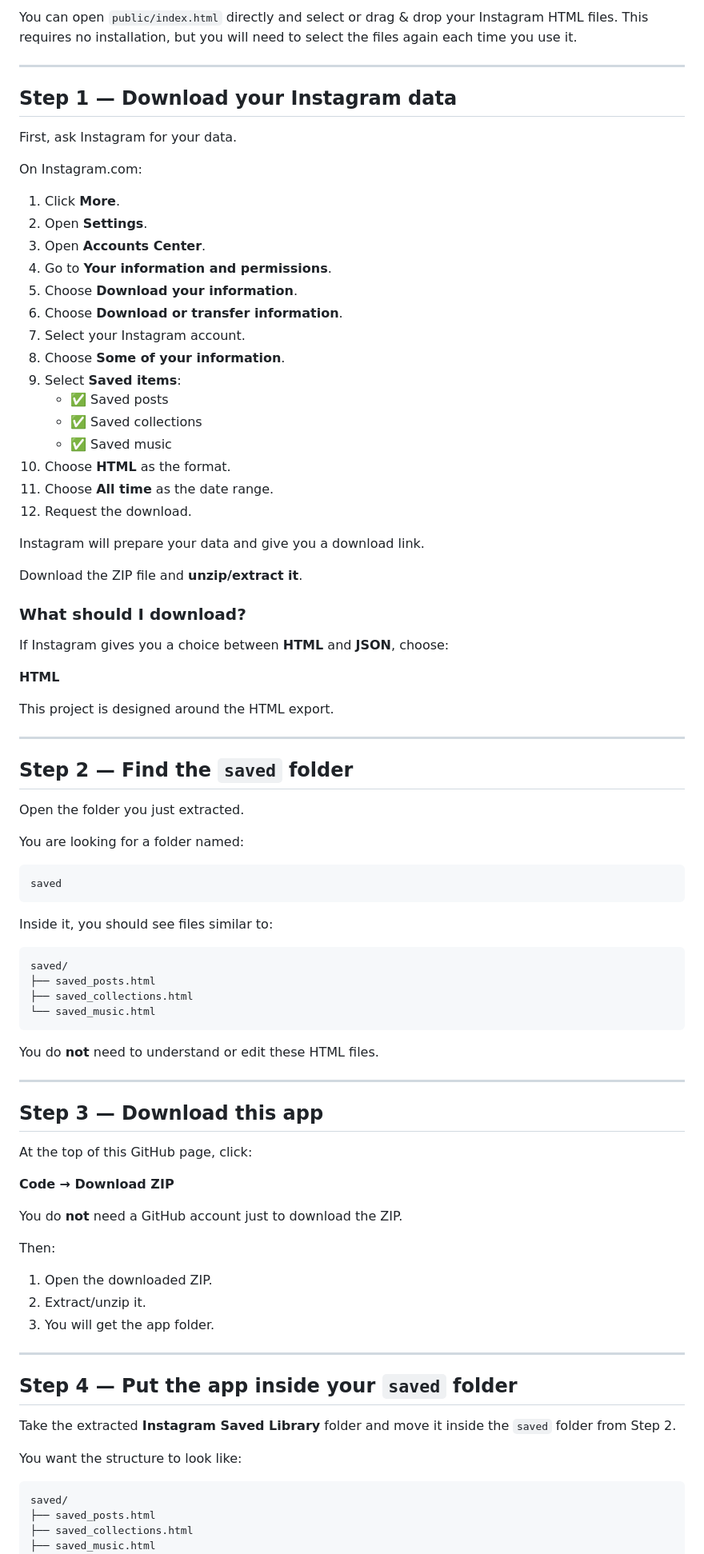
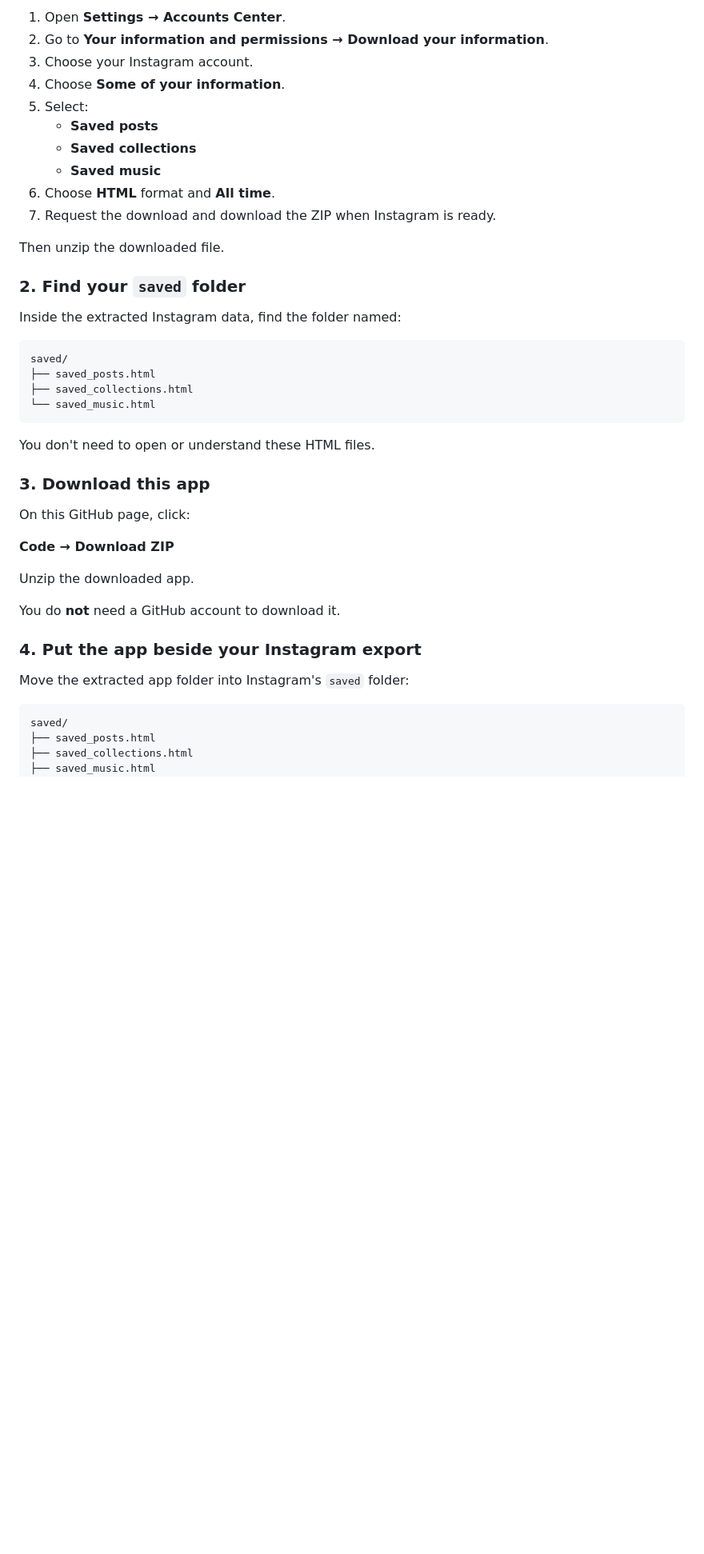
Before and after one commit to sthakur369/instagram-saved-library-app, a Markdown page: README.md, the part around one of its changes. Shown at 80% size. Rendered like a GitHub page; blank space fills up the shorter version.

````diff
--- a/README.md
+++ b/README.md
@@ -65,55 +100,20 @@ This gives you the easiest experience. After the one-time setup, you can open yo
 
-You can open `public/index.html` directly and select or drag & drop your Instagram HTML files. This requires no installation, but you will need to select the files again each time you use it.
+1. Open **Settings → Accounts Center**.
+2. Go to **Your information and permissions → Download your information**.
+3. Choose your Instagram account.
+4. Choose **Some of your information**.
+5. Select:
+   - **Saved posts**
+   - **Saved collections**
+   - **Saved music**
+6. Choose **HTML** format and **All time**.
+7. Request the download and download the ZIP when Instagram is ready.
 
----
+Then unzip the downloaded file.
 
-## Step 1 — Download your Instagram data
+### 2. Find your `saved` folder
 
-First, ask Instagram for your data.
-
-On Instagram.com:
-
-1. Click **More**.
-2. Open **Settings**.
-3. Open **Accounts Center**.
-4. Go to **Your information and permissions**.
-5. Choose **Download your information**.
-6. Choose **Download or transfer information**.
-7. Select your Instagram account.
-8. Choose **Some of your information**.
-9. Select **Saved items**:
-   - ✅ Saved posts
-   - ✅ Saved collections
-   - ✅ Saved music
-10. Choose **HTML** as the format.
-11. Choose **All time** as the date range.
-12. Request the download.
-
-Instagram will prepare your data and give you a download link.
-
-Download the ZIP file and **unzip/extract it**.
-
-### What should I download?
-
-If Instagram gives you a choice between **HTML** and **JSON**, choose:
-
-**HTML**
-
-This project is designed around the HTML export.
-
----
-
-## Step 2 — Find the `saved` folder
-
-Open the folder you just extracted.
-
-You are looking for a folder named:
-
-```text
-saved
-```
-
-Inside it, you should see files similar to:
+Inside the extracted Instagram data, find the folder named:
 
 ```text
 saved/
@@ -122,31 +122,21 @@ saved/
 └── saved_music.html
 ```
 
-You do **not** need to understand or edit these HTML files.
+You don't need to open or understand these HTML files.
 
----
+### 3. Download this app
 
-## Step 3 — Download this app
-
-At the top of this GitHub page, click:
+On this GitHub page, click:
 
 **Code → Download ZIP**
 
-You do **not** need a GitHub account just to download the ZIP.
+Unzip the downloaded app.
 
-Then:
+You do **not** need a GitHub account to download it.
 
-1. Open the downloaded ZIP.
-2. Extract/unzip it.
-3. You will get the app folder.
+### 4. Put the app beside your Instagram export
 
----
-
-## Step 4 — Put the app inside your `saved` folder
-
-Take the extracted **Instagram Saved Library** folder and move it inside the `saved` folder from Step 2.
-
-You want the structure to look like:
+Move the extracted app folder into Instagram's `saved` folder:
 
 ```text
 saved/
````
Also changed, not shown: other parts of README.md (+170 -136 lines).
